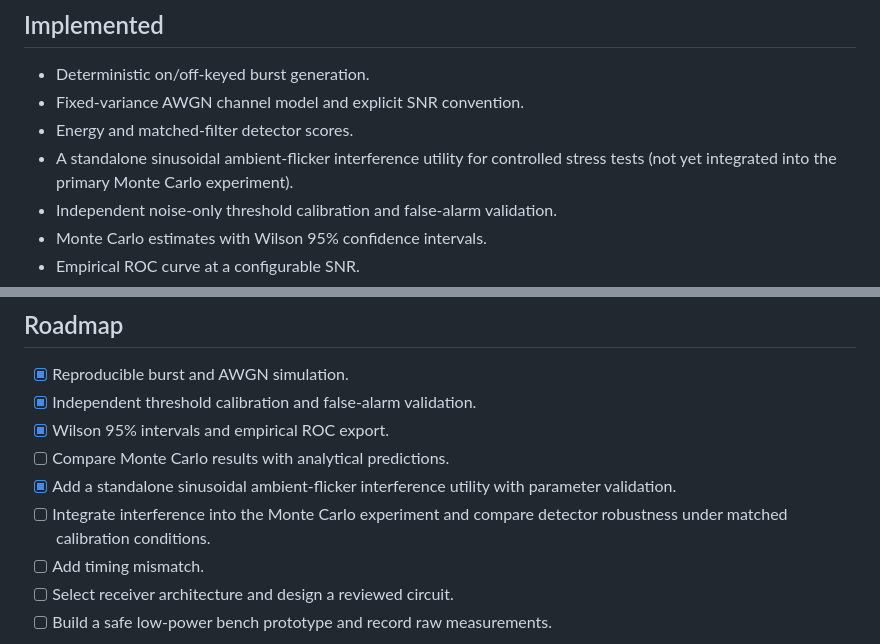
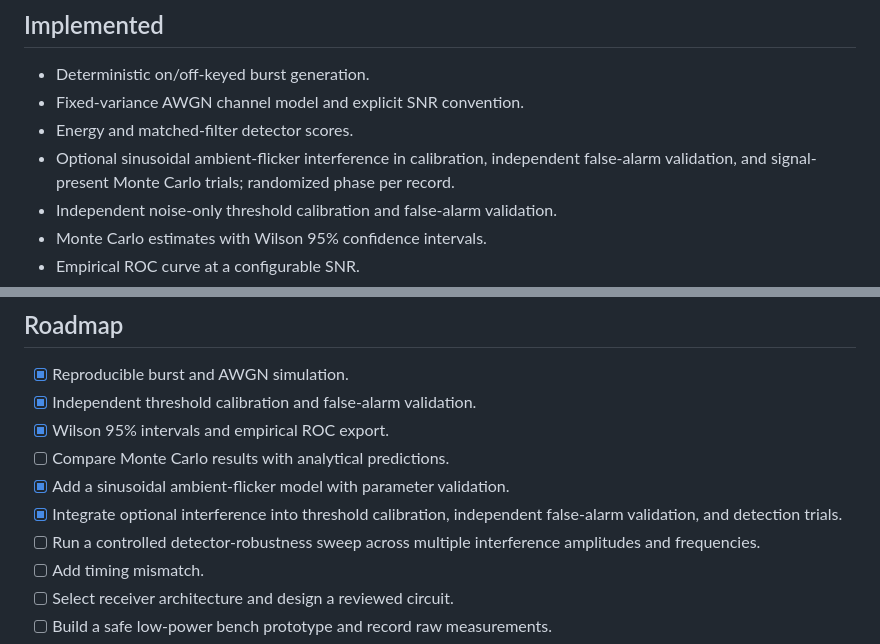
Before and after one commit to yirirx/IRIS-Infrared-Sensing-Platform, a Markdown page: README.md, 2 parts joined by grey strips. Drawn GitHub-style.

Commit message:
Update IRIS ambient interference milestone

```diff
--- a/README.md
+++ b/README.md
@@ -35,7 +35,7 @@ Raw data: [metrics.csv](5_Simulations/results/metrics.csv) · [downsampled ROC c
 - Deterministic on/off-keyed burst generation.
 - Fixed-variance AWGN channel model and explicit SNR convention.
 - Energy and matched-filter detector scores.
-- A standalone sinusoidal ambient-flicker interference utility for controlled stress tests (not yet integrated into the primary Monte Carlo experiment).
+- Optional sinusoidal ambient-flicker interference in calibration, independent false-alarm validation, and signal-present Monte Carlo trials; randomized phase per record.
 - Independent noise-only threshold calibration and false-alarm validation.
 - Monte Carlo estimates with Wilson 95% confidence intervals.
 - Empirical ROC curve at a configurable SNR.
@@ -98,8 +98,9 @@ These are candidates, not a finalized bill of materials. Verify exact variants,
 - [x] Independent threshold calibration and false-alarm validation.
 - [x] Wilson 95% intervals and empirical ROC export.
 - [ ] Compare Monte Carlo results with analytical predictions.
-- [x] Add a standalone sinusoidal ambient-flicker interference utility with parameter validation.
-- [ ] Integrate interference into the Monte Carlo experiment and compare detector robustness under matched calibration conditions.
+- [x] Add a sinusoidal ambient-flicker model with parameter validation.
+- [x] Integrate optional interference into threshold calibration, independent false-alarm validation, and detection trials.
+- [ ] Run a controlled detector-robustness sweep across multiple interference amplitudes and frequencies.
 - [ ] Add timing mismatch.
 - [ ] Select receiver architecture and design a reviewed circuit.
 - [ ] Build a safe low-power bench prototype and record raw measurements.
```
